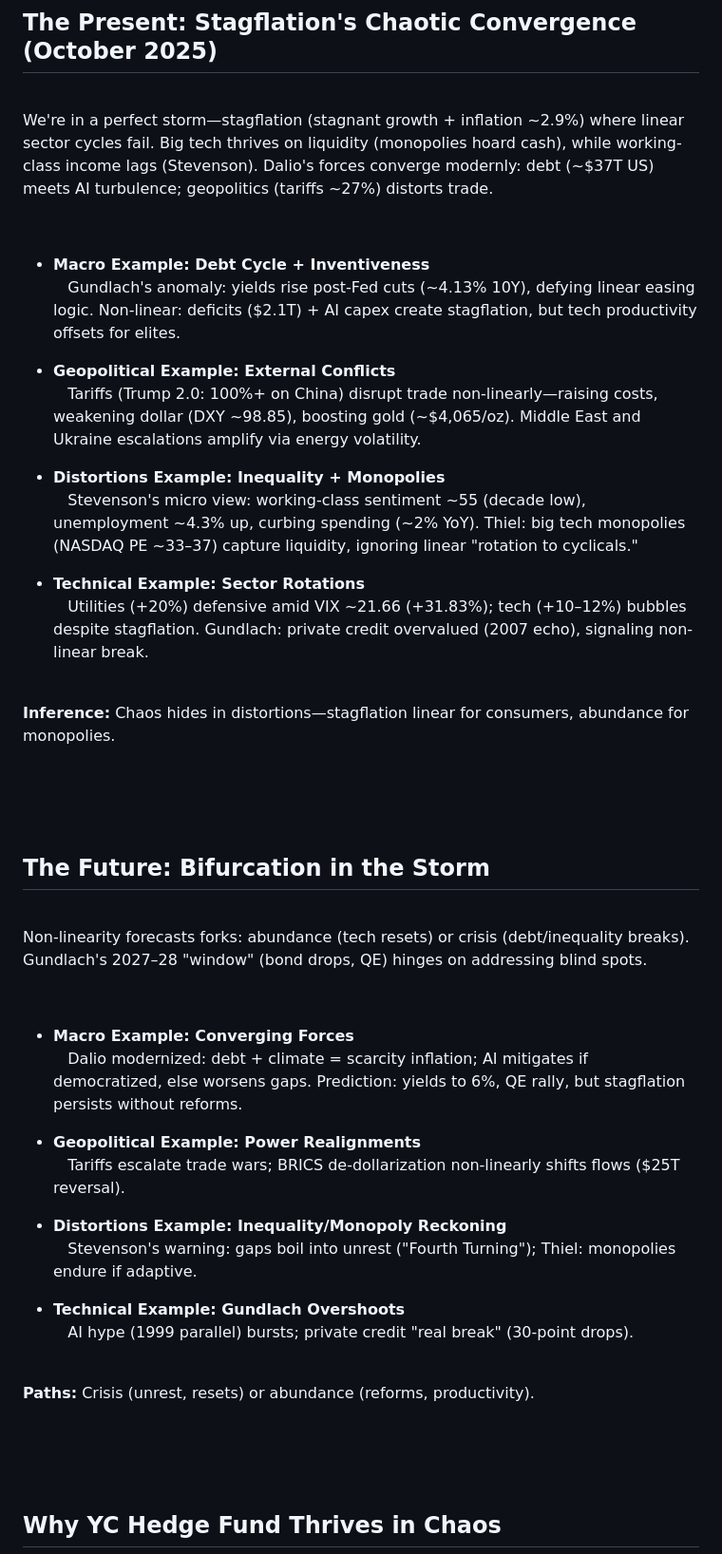
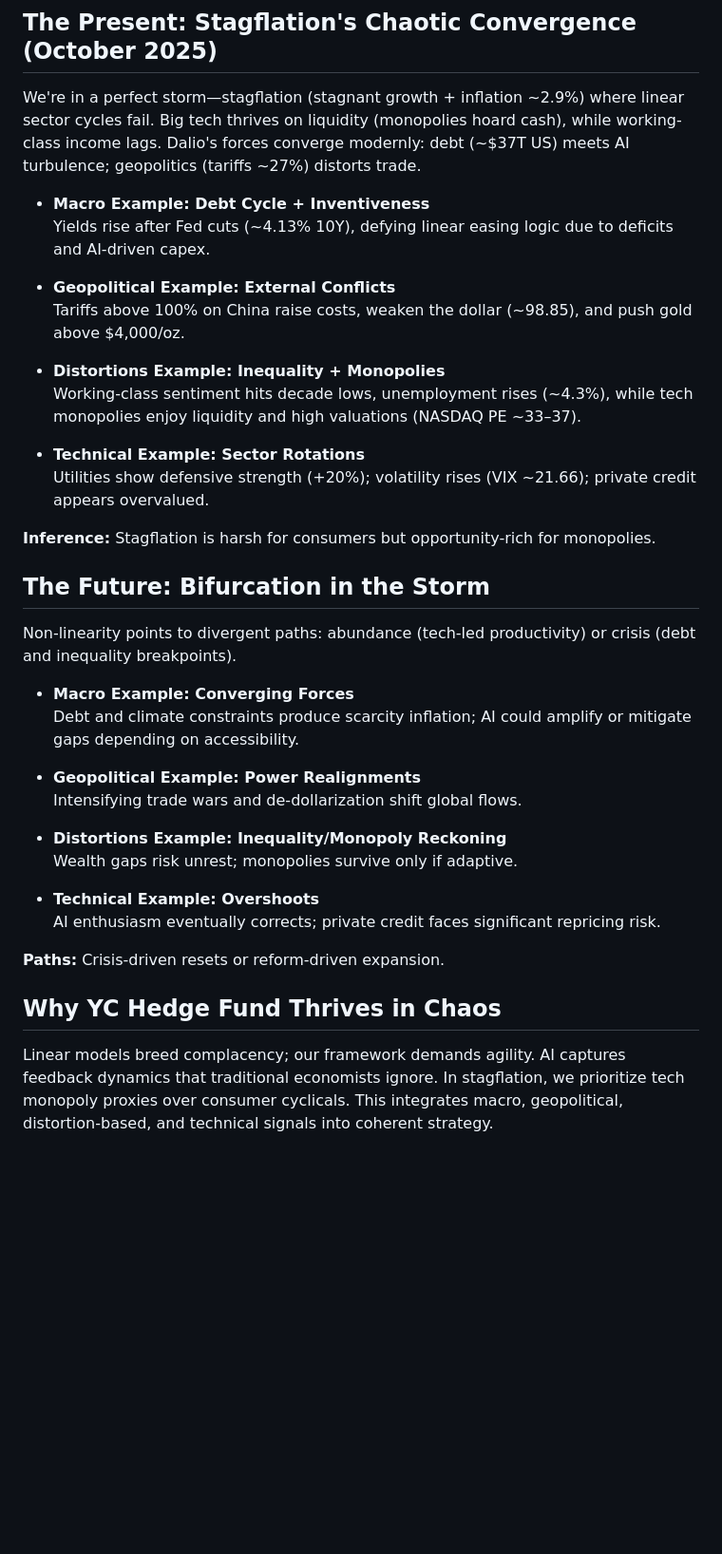
Before and after one commit to lacomaofficial/lacomaofficial.github.io, a Markdown page: README.md, the part around one of its changes. Shown at 95% size. GitHub-like rendering; blank space fills up the shorter version.

```diff
--- a/README.md
+++ b/README.md
@@ -75,59 +50,43 @@ History shows non-linear convergences birthing reckonings—debt overloads meet
 
 ## The Present: Stagflation's Chaotic Convergence (October 2025)
 
-<br>
-
-We're in a perfect storm—stagflation (stagnant growth + inflation ~2.9%) where linear sector cycles fail. Big tech thrives on liquidity (monopolies hoard cash), while working-class income lags (Stevenson). Dalio's forces converge modernly: debt (~$37T US) meets AI turbulence; geopolitics (tariffs ~27%) distorts trade.
-
-<br>
+We're in a perfect storm—stagflation (stagnant growth + inflation ~2.9%) where linear sector cycles fail. Big tech thrives on liquidity (monopolies hoard cash), while working-class income lags. Dalio's forces converge modernly: debt (~$37T US) meets AI turbulence; geopolitics (tariffs ~27%) distorts trade.
 
 - **Macro Example: Debt Cycle + Inventiveness**
-&nbsp;&nbsp;&nbsp;Gundlach's anomaly: yields rise post-Fed cuts (~4.13% 10Y), defying linear easing logic. Non-linear: deficits ($2.1T) + AI capex create stagflation, but tech productivity offsets for elites.
+  Yields rise after Fed cuts (~4.13% 10Y), defying linear easing logic due to deficits and AI-driven capex.
 
 - **Geopolitical Example: External Conflicts**
-&nbsp;&nbsp;&nbsp;Tariffs (Trump 2.0: 100%+ on China) disrupt trade non-linearly—raising costs, weakening dollar (DXY ~98.85), boosting gold (~$4,065/oz). Middle East and Ukraine escalations amplify via energy volatility.
+  Tariffs above 100% on China raise costs, weaken the dollar (~98.85), and push gold above $4,000/oz.
 
 - **Distortions Example: Inequality + Monopolies**
-&nbsp;&nbsp;&nbsp;Stevenson's micro view: working-class sentiment ~55 (decade low), unemployment ~4.3% up, curbing spending (~2% YoY). Thiel: big tech monopolies (NASDAQ PE ~33–37) capture liquidity, ignoring linear "rotation to cyclicals."
+  Working-class sentiment hits decade lows, unemployment rises (~4.3%), while tech monopolies enjoy liquidity and high valuations (NASDAQ PE ~33–37).
 
 - **Technical Example: Sector Rotations**
-&nbsp;&nbsp;&nbsp;Utilities (+20%) defensive amid VIX ~21.66 (+31.83%); tech (+10–12%) bubbles despite stagflation. Gundlach: private credit overvalued (2007 echo), signaling non-linear break.
+  Utilities show defensive strength (+20%); volatility rises (VIX ~21.66); private credit appears overvalued.
 
-<br>
-
-**Inference:** Chaos hides in distortions—stagflation linear for consumers, abundance for monopolies.
-
-<br><br><br>
+**Inference:** Stagflation is harsh for consumers but opportunity-rich for monopolies.
 
 
 ## The Future: Bifurcation in the Storm
 
-<br>
-
-Non-linearity forecasts forks: abundance (tech resets) or crisis (debt/inequality breaks). Gundlach's 2027–28 "window" (bond drops, QE) hinges on addressing blind spots.
-
-<br>
+Non-linearity points to divergent paths: abundance (tech-led productivity) or crisis (debt and inequality breakpoints).
 
 - **Macro Example: Converging Forces**
-&nbsp;&nbsp;&nbsp;Dalio modernized: debt + climate = scarcity inflation; AI mitigates if democratized, else worsens gaps. Prediction: yields to 6%, QE rally, but stagflation persists without reforms.
+  Debt and climate constraints produce scarcity inflation; AI could amplify or mitigate gaps depending on accessibility.
 
 - **Geopolitical Example: Power Realignments**
-&nbsp;&nbsp;&nbsp;Tariffs escalate trade wars; BRICS de-dollarization non-linearly shifts flows ($25T reversal).
+  Intensifying trade wars and de-dollarization shift global flows.
 
 - **Distortions Example: Inequality/Monopoly Reckoning**
-&nbsp;&nbsp;&nbsp;Stevenson's warning: gaps boil into unrest ("Fourth Turning"); Thiel: monopolies endure if adaptive.
+  Wealth gaps risk unrest; monopolies survive only if adaptive.
 
-- **Technical Example: Gundlach Overshoots**
-&nbsp;&nbsp;&nbsp;AI hype (1999 parallel) bursts; private credit "real break" (30-point drops).
+- **Technical Example: Overshoots**
+  AI enthusiasm eventually corrects; private credit faces significant repricing risk.
 
-<br>
-
-**Paths:** Crisis (unrest, resets) or abundance (reforms, productivity).
-
-<br><br><br>
+**Paths:** Crisis-driven resets or reform-driven expansion.
 
 
 ## Why YC Hedge Fund Thrives in Chaos
 
-<br>
+Linear models breed complacency; our framework demands agility. AI captures feedback dynamics that traditional economists ignore. In stagflation, we prioritize tech monopoly proxies over consumer cyclicals. This integrates macro, geopolitical, distortion-based, and technical signals into coherent strategy.
 
```
Also changed, not shown: other parts of README.md (+10 -41 lines).
